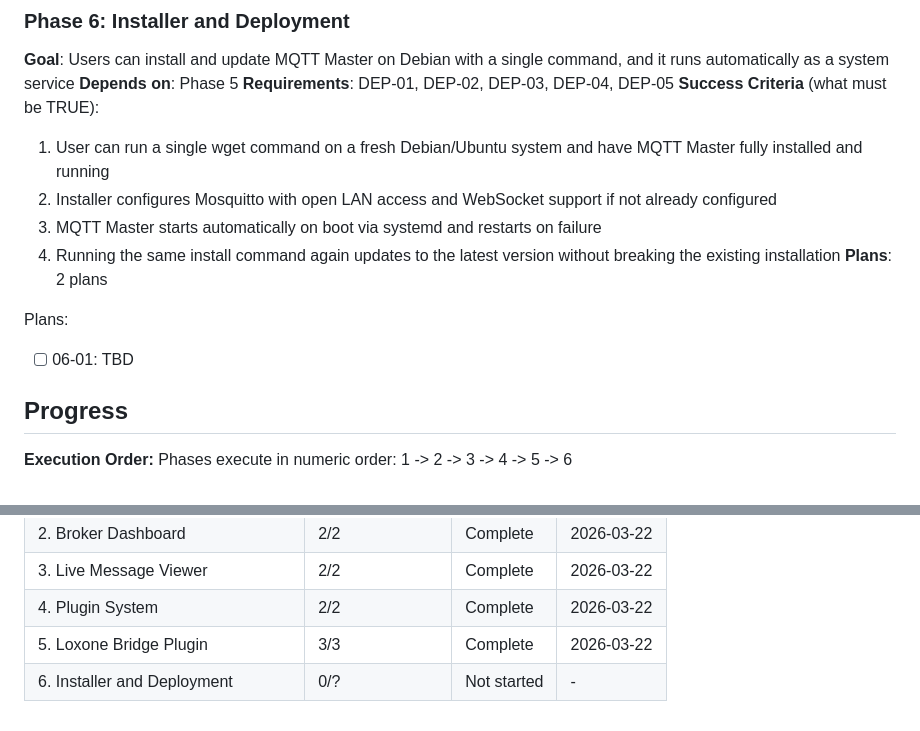
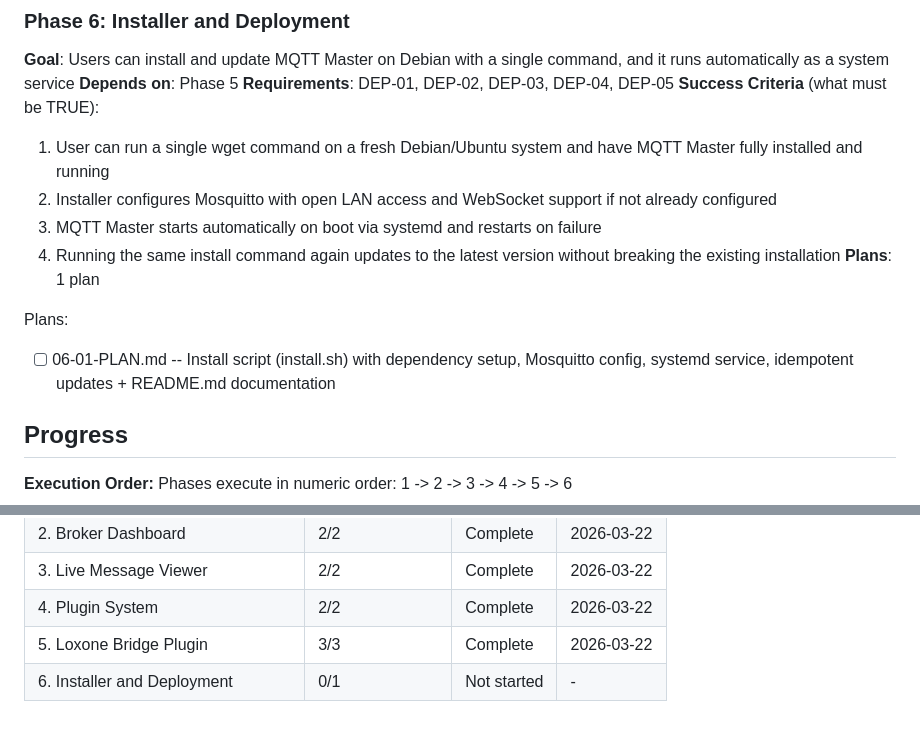
Before and after one commit to meintechblog/mqtt-master, a Markdown page: .planning/ROADMAP.md, 2 parts joined by grey strips. Rendered like a GitHub page.

Commit message:
docs(06): create phase plan for installer and deployment

```diff
--- a/.planning/ROADMAP.md
+++ b/.planning/ROADMAP.md
@@ -109,10 +109,10 @@ Plans:
   2. Installer configures Mosquitto with open LAN access and WebSocket support if not already configured
   3. MQTT Master starts automatically on boot via systemd and restarts on failure
   4. Running the same install command again updates to the latest version without breaking the existing installation
-**Plans**: 2 plans
+**Plans**: 1 plan
 
 Plans:
-- [ ] 06-01: TBD
+- [ ] 06-01-PLAN.md -- Install script (install.sh) with dependency setup, Mosquitto config, systemd service, idempotent updates + README.md documentation
 
 ## Progress
 
@@ -126,4 +126,4 @@ Phases execute in numeric order: 1 -> 2 -> 3 -> 4 -> 5 -> 6
 | 3. Live Message Viewer | 2/2 | Complete   | 2026-03-22 |
 | 4. Plugin System | 2/2 | Complete   | 2026-03-22 |
 | 5. Loxone Bridge Plugin | 3/3 | Complete   | 2026-03-22 |
-| 6. Installer and Deployment | 0/? | Not started | - |
+| 6. Installer and Deployment | 0/1 | Not started | - |
```
Also changed, not shown: 2 other files.
